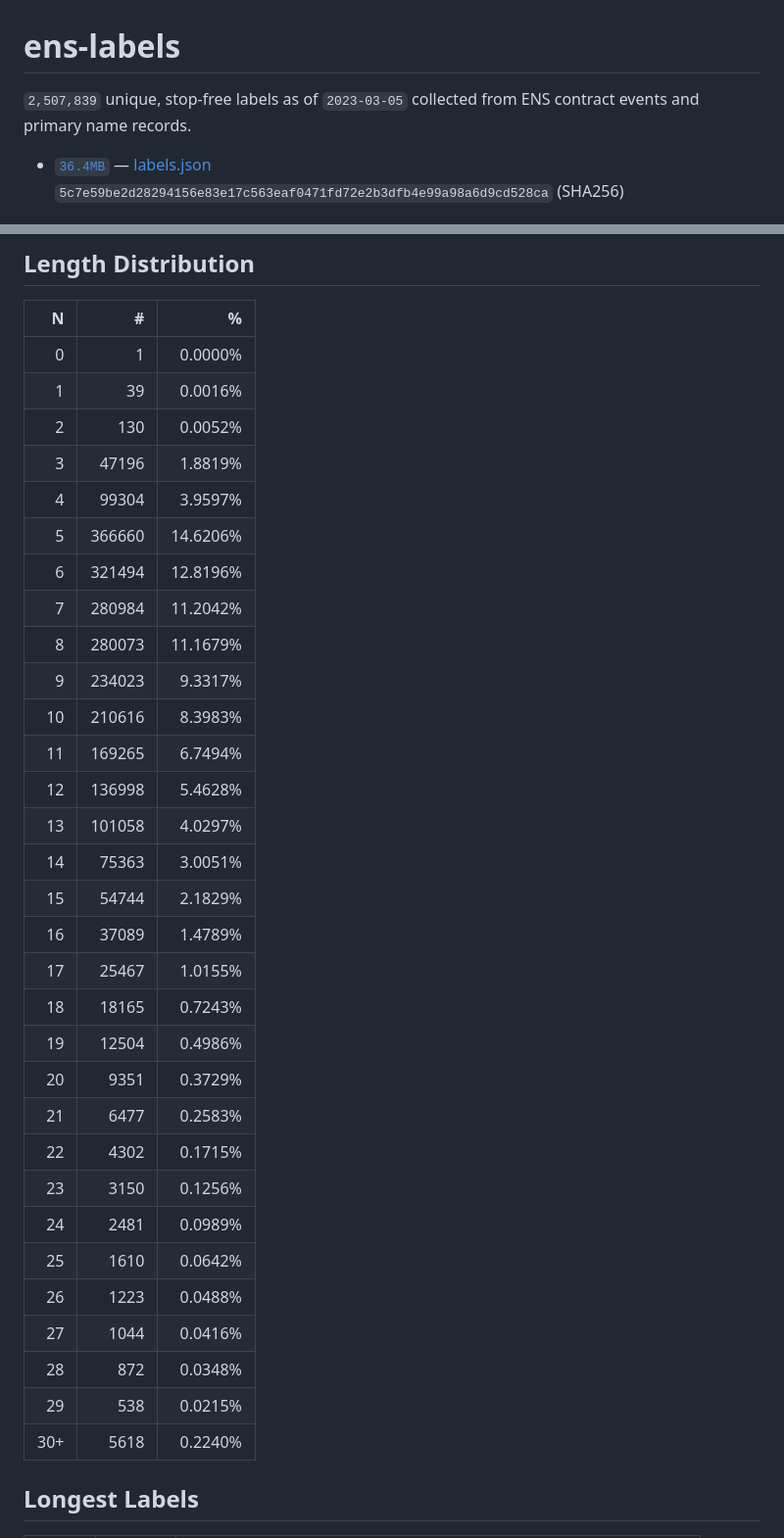
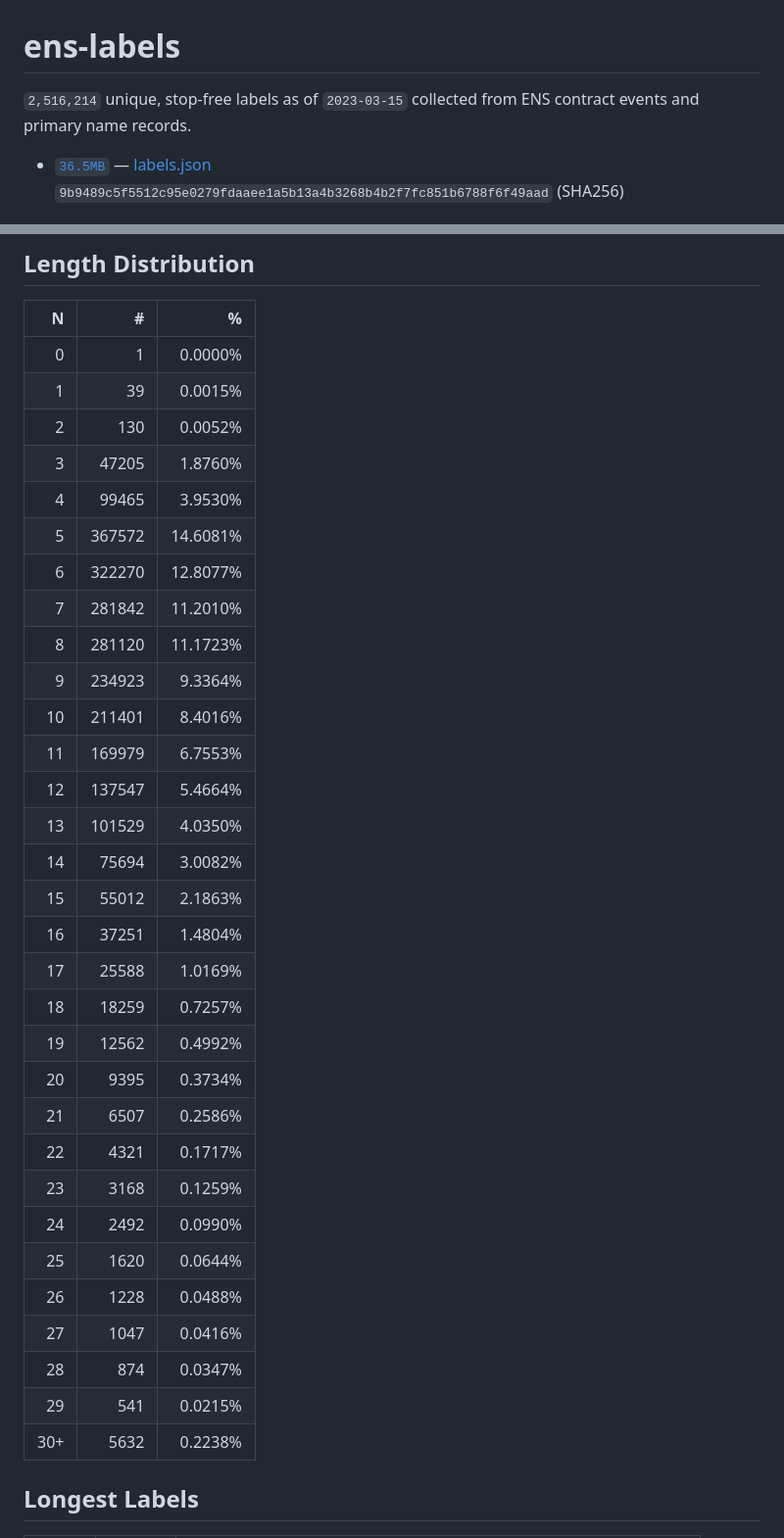
Before and after one commit to adraffy/ens-labels, a Markdown page: README.md, 2 parts joined by grey strips. Shown at 98% size. GitHub-like rendering.

Commit message:
update labels

```diff
--- a/README.md
+++ b/README.md
@@ -1,8 +1,8 @@
 # ens-labels
 
 <!-- summary -->
-`2,507,839` unique, stop-free labels as of `2023-03-05` collected from ENS contract events and primary name records.
- * [`36.4MB`](https://github.com/adraffy/ens-labels/raw/master/labels.json) — [labels.json](./labels.json)<br>`5c7e59be2d28294156e83e17c563eaf0471fd72e2b3dfb4e99a98a6d9cd528ca` (SHA256)
+`2,516,214` unique, stop-free labels as of `2023-03-15` collected from ENS contract events and primary name records.
+ * [`36.5MB`](https://github.com/adraffy/ens-labels/raw/master/labels.json) — [labels.json](./labels.json)<br>`9b9489c5f5512c95e0279fdaaee1a5b13a4b3268b4b2f7fc851b6788f6f49aad` (SHA256)
 <!-- /summary -->
 
 ![Plot](plot.png)
@@ -19,36 +19,36 @@ let labels = read_labels(); // string[]
 | N | # | % |
 | ---: | ---: | ---: |
 | 0 | 1 | 0.0000% |
-| 1 | 39 | 0.0016% |
+| 1 | 39 | 0.0015% |
 | 2 | 130 | 0.0052% |
-| 3 | 47196 | 1.8819% |
-| 4 | 99304 | 3.9597% |
-| 5 | 366660 | 14.6206% |
-| 6 | 321494 | 12.8196% |
-| 7 | 280984 | 11.2042% |
-| 8 | 280073 | 11.1679% |
-| 9 | 234023 | 9.3317% |
-| 10 | 210616 | 8.3983% |
-| 11 | 169265 | 6.7494% |
-| 12 | 136998 | 5.4628% |
-| 13 | 101058 | 4.0297% |
-| 14 | 75363 | 3.0051% |
-| 15 | 54744 | 2.1829% |
-| 16 | 37089 | 1.4789% |
-| 17 | 25467 | 1.0155% |
-| 18 | 18165 | 0.7243% |
-| 19 | 12504 | 0.4986% |
-| 20 | 9351 | 0.3729% |
-| 21 | 6477 | 0.2583% |
-| 22 | 4302 | 0.1715% |
-| 23 | 3150 | 0.1256% |
-| 24 | 2481 | 0.0989% |
-| 25 | 1610 | 0.0642% |
-| 26 | 1223 | 0.0488% |
-| 27 | 1044 | 0.0416% |
-| 28 | 872 | 0.0348% |
-| 29 | 538 | 0.0215% |
-| 30+ | 5618 | 0.2240% |
+| 3 | 47205 | 1.8760% |
+| 4 | 99465 | 3.9530% |
+| 5 | 367572 | 14.6081% |
+| 6 | 322270 | 12.8077% |
+| 7 | 281842 | 11.2010% |
+| 8 | 281120 | 11.1723% |
+| 9 | 234923 | 9.3364% |
+| 10 | 211401 | 8.4016% |
+| 11 | 169979 | 6.7553% |
+| 12 | 137547 | 5.4664% |
+| 13 | 101529 | 4.0350% |
+| 14 | 75694 | 3.0082% |
+| 15 | 55012 | 2.1863% |
+| 16 | 37251 | 1.4804% |
+| 17 | 25588 | 1.0169% |
+| 18 | 18259 | 0.7257% |
+| 19 | 12562 | 0.4992% |
+| 20 | 9395 | 0.3734% |
+| 21 | 6507 | 0.2586% |
+| 22 | 4321 | 0.1717% |
+| 23 | 3168 | 0.1259% |
+| 24 | 2492 | 0.0990% |
+| 25 | 1620 | 0.0644% |
+| 26 | 1228 | 0.0488% |
+| 27 | 1047 | 0.0416% |
+| 28 | 874 | 0.0347% |
+| 29 | 541 | 0.0215% |
+| 30+ | 5632 | 0.2238% |
 <!-- /table -->
 
 ## Longest Labels
```
Also changed, not shown: plot.png.
